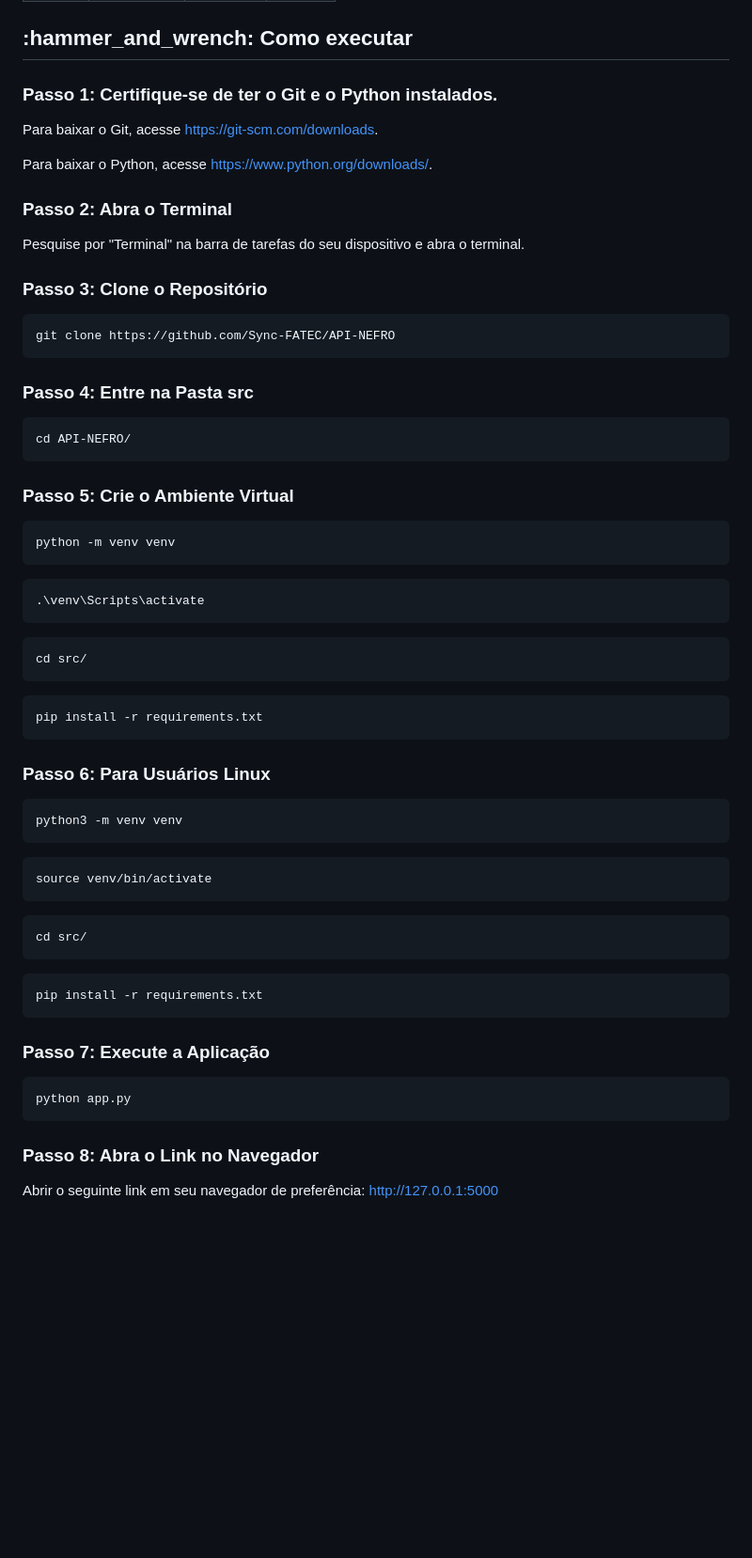
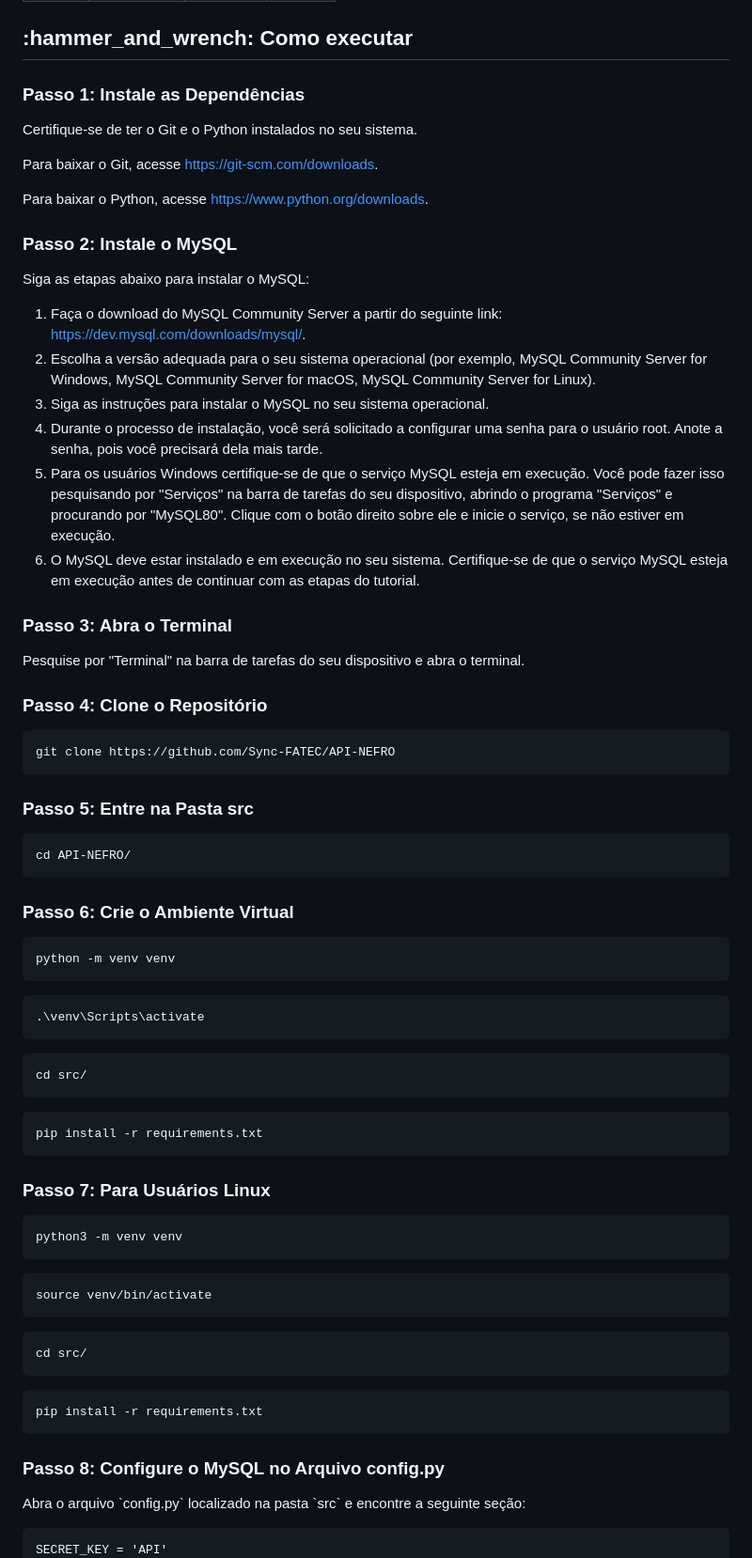
Before and after one commit to Sync-FATEC/API-NEFRO, a Markdown page: README.md, the part around the change printed below. Shown: that part at 94% size. GitHub-like rendering; blank space fills up the shorter version.

```diff
--- a/README.md
+++ b/README.md
@@ -203,34 +203,44 @@
 </table>
 <h2>:hammer_and_wrench: Como executar</h2>
 
-  <h3>Passo 1: Certifique-se de ter o Git e o Python instalados.</h3>
-    <p>Para baixar o Git, acesse <a href="https://git-scm.com/downloads">https://git-scm.com/downloads</a>.</p>
-    <p>Para baixar o Python, acesse <a href="https://www.python.org/downloads/">https://www.python.org/downloads/</a>.</p>
+<h3>Passo 1: Instale as Dependências</h3>
+<p>Certifique-se de ter o Git e o Python instalados no seu sistema.</p>
+<p>Para baixar o Git, acesse <a href="https://git-scm.com/downloads">https://git-scm.com/downloads</a>.</p>
+<p>Para baixar o Python, acesse <a href="https://www.python.org/downloads">https://www.python.org/downloads</a>.</p>
 
-  <h3>Passo 2: Abra o Terminal</h3>
-  <p>Pesquise por "Terminal" na barra de tarefas do seu dispositivo e abra o terminal.</p>
+<h3>Passo 2: Instale o MySQL</h3>
+<p>Siga as etapas abaixo para instalar o MySQL:</p>
+<ol>
+    <li>Faça o download do MySQL Community Server a partir do seguinte link: <a href="https://dev.mysql.com/downloads/mysql/">https://dev.mysql.com/downloads/mysql/</a>.</li>
+    <li>Escolha a versão adequada para o seu sistema operacional (por exemplo, MySQL Community Server for Windows, MySQL Community Server for macOS, MySQL Community Server for Linux).</li>
+    <li>Siga as instruções para instalar o MySQL no seu sistema operacional.</li>
+    <li>Durante o processo de instalação, você será solicitado a configurar uma senha para o usuário root. Anote a senha, pois você precisará dela mais tarde.</li>
+    <li>Para os usuários Windows certifique-se de que o serviço MySQL esteja em execução. Você pode fazer isso pesquisando por "Serviços" na barra de tarefas do seu dispositivo, abrindo o programa "Serviços" e procurando por "MySQL80". Clique com o botão direito sobre ele e inicie o serviço, se não estiver em execução.</li>
+    <li>O MySQL deve estar instalado e em execução no seu sistema. Certifique-se de que o serviço MySQL esteja em execução antes de continuar com as etapas do tutorial.</li>
+</ol>
 
-  <h3>Passo 3: Clone o Repositório</h3>
-  <pre><code>git clone https://github.com/Sync-FATEC/API-NEFRO</code></pre>
+<h3>Passo 3: Abra o Terminal</h3>
+<p>Pesquise por "Terminal" na barra de tarefas do seu dispositivo e abra o terminal.</p>
 
-  <h3>Passo 4: Entre na Pasta src</h3>
-  <pre><code>cd API-NEFRO/</code></pre>
+<h3>Passo 4: Clone o Repositório</h3>
+<pre><code>git clone https://github.com/Sync-FATEC/API-NEFRO</code></pre>
 
-  <h3>Passo 5: Crie o Ambiente Virtual</h3>
-  <pre><code>python -m venv venv</code></pre>
-  <pre><code>.\venv\Scripts\activate</code></pre>
-  <pre><code>cd src/</code></pre>
-  <pre><code>pip install -r requirements.txt</code></pre>
+<h3>Passo 5: Entre na Pasta src</h3>
+<pre><code>cd API-NEFRO/</code></pre>
 
-  <h3>Passo 6: Para Usuários Linux</h3>
-  <pre><code>python3 -m venv venv</code></pre>
-  <pre><code>source venv/bin/activate</code></pre>
-  <pre><code>cd src/</code></pre>
-  <pre><code>pip install -r requirements.txt</code></pre>
+<h3>Passo 6: Crie o Ambiente Virtual</h3>
+<pre><code>python -m venv venv</code></pre>
+<pre><code>.\venv\Scripts\activate</code></pre>
+<pre><code>cd src/</code></pre>
+<pre><code>pip install -r requirements.txt</code></pre>
 
-  <h3>Passo 7: Execute a Aplicação</h3>
-  <pre><code>python app.py</code></pre>
+<h3>Passo 7: Para Usuários Linux</h3>
+<pre><code>python3 -m venv venv</code></pre>
+<pre><code>source venv/bin/activate</code></pre>
+<pre><code>cd src/</code></pre>
+<pre><code>pip install -r requirements.txt</code></pre>
 
-  <h3>Passo 8: Abra o Link no Navegador</h3>
-  <p>Abrir o seguinte link em seu navegador de preferência: <a href="http://127.0.0.1:5000">http://127.0.0.1:5000</a></p>
+<h3>Passo 8: Configure o MySQL no Arquivo config.py</h3>
+<p>Abra o arquivo `config.py` localizado na pasta `src` e encontre a seguinte seção:</p>
+<pre><code>SECRET_KEY = 'API'
 
```
Also changed, not shown: other parts of README.md (+26 -2 lines).
